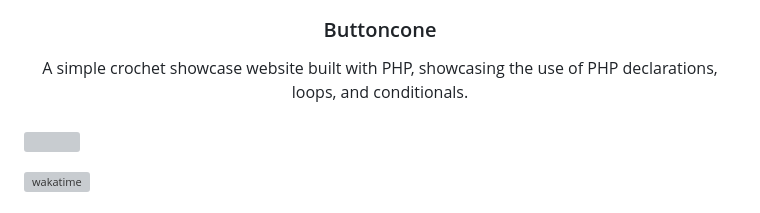
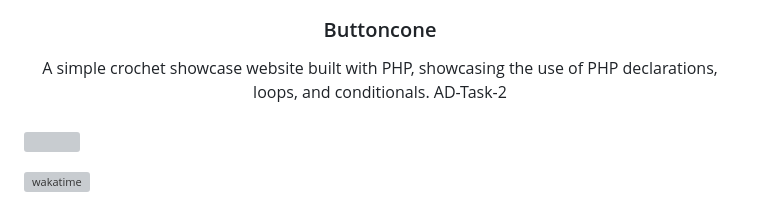
Before and after one commit to sdoxina/AD-Task-2, a Markdown page: readme.md, the part around the change. Rendered like a GitHub page; grey boxes are pictures that could not be loaded.

Commit message:
docs(readme): updated overview

```diff
--- a/readme.md
+++ b/readme.md
@@ -10,7 +10,7 @@
   <h3 align="center">Buttoncone</h3>
 </div>
 <div align="center">
-  A simple crochet showcase website built with PHP, showcasing the use of PHP declarations, loops, and conditionals.
+  A simple crochet showcase website built with PHP, showcasing the use of PHP declarations, loops, and conditionals. AD-Task-2
 </div>
 
 <br />
```
